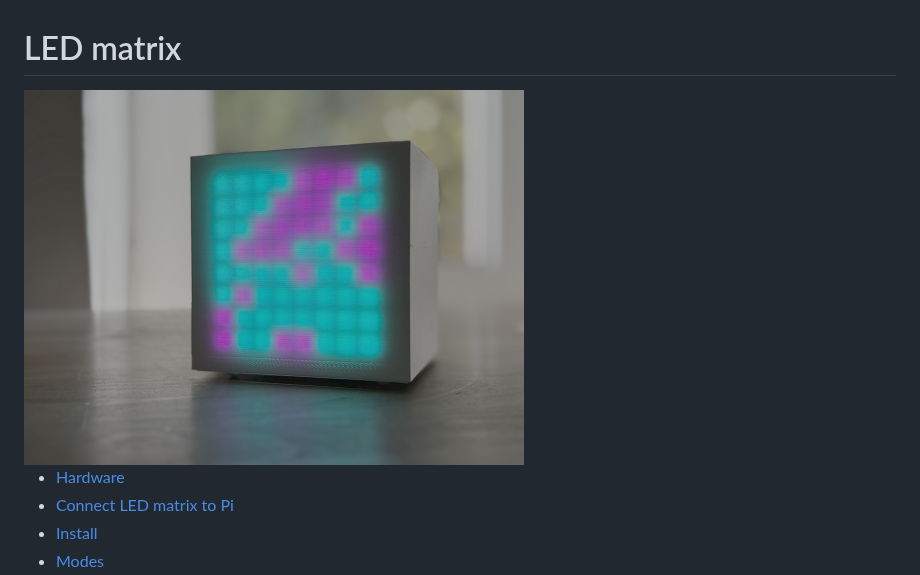
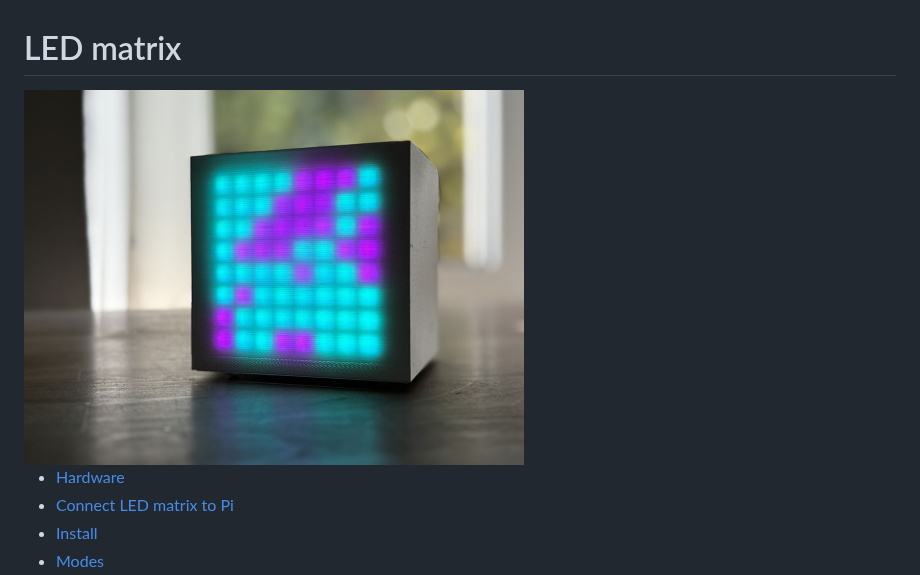
Before and after one commit to rickvanderwolk/led-matrix, a Markdown page: README.md, the part around the change. GitHub-like rendering; pictures changed too: assets/preview.jpg (added), assets/preview.png (deleted).

Commit message:
Replace preview PNG with JPG
Due to color render issues on some devices / browsers

```diff
--- a/README.md
+++ b/README.md
@@ -1,6 +1,6 @@
 # LED matrix
 
-<img src="assets/preview.png" alt="preview" width="500">
+<img src="assets/preview.jpg" alt="preview" width="500">
 
 - [Hardware](#hardware)
 - [Connect LED matrix to Pi](#connect-led-matrix-to-pi)
```
